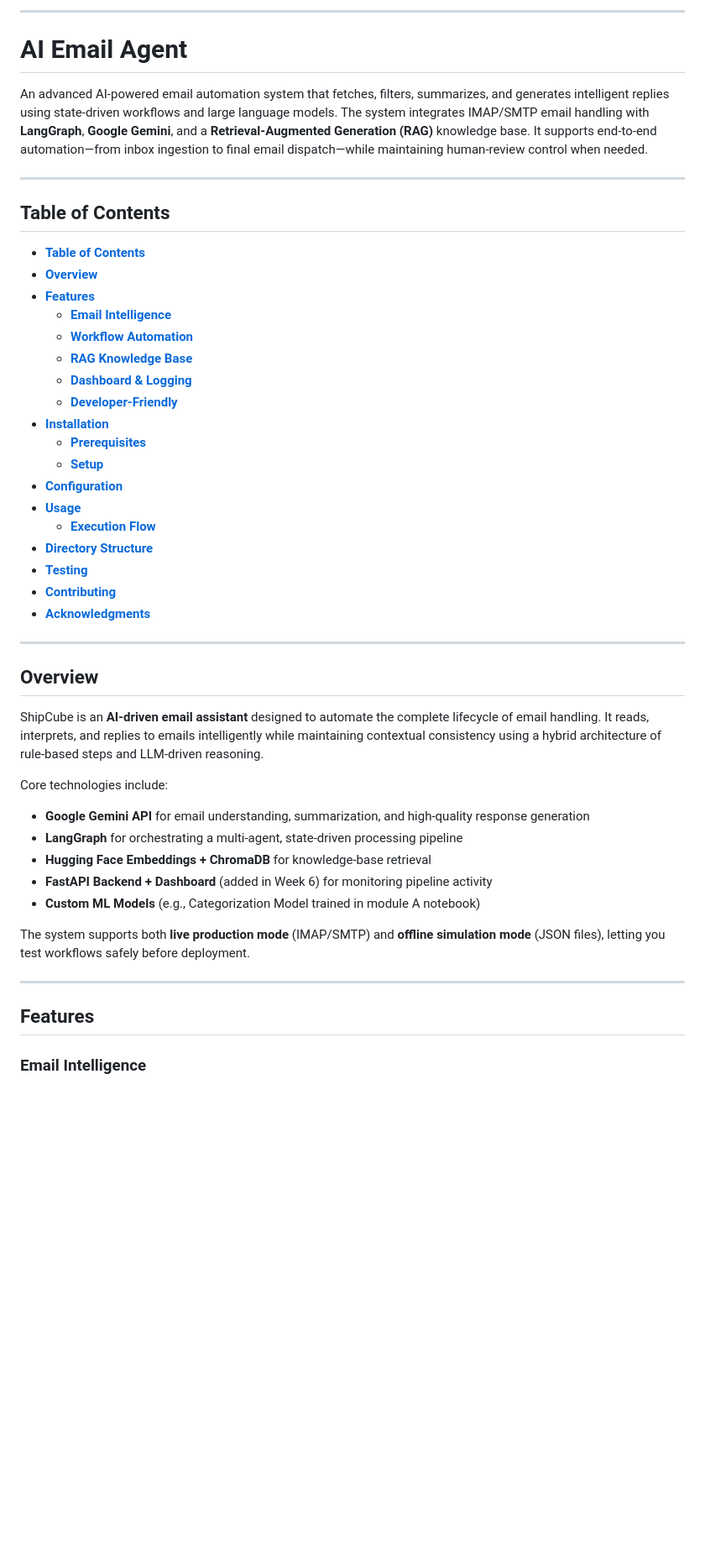
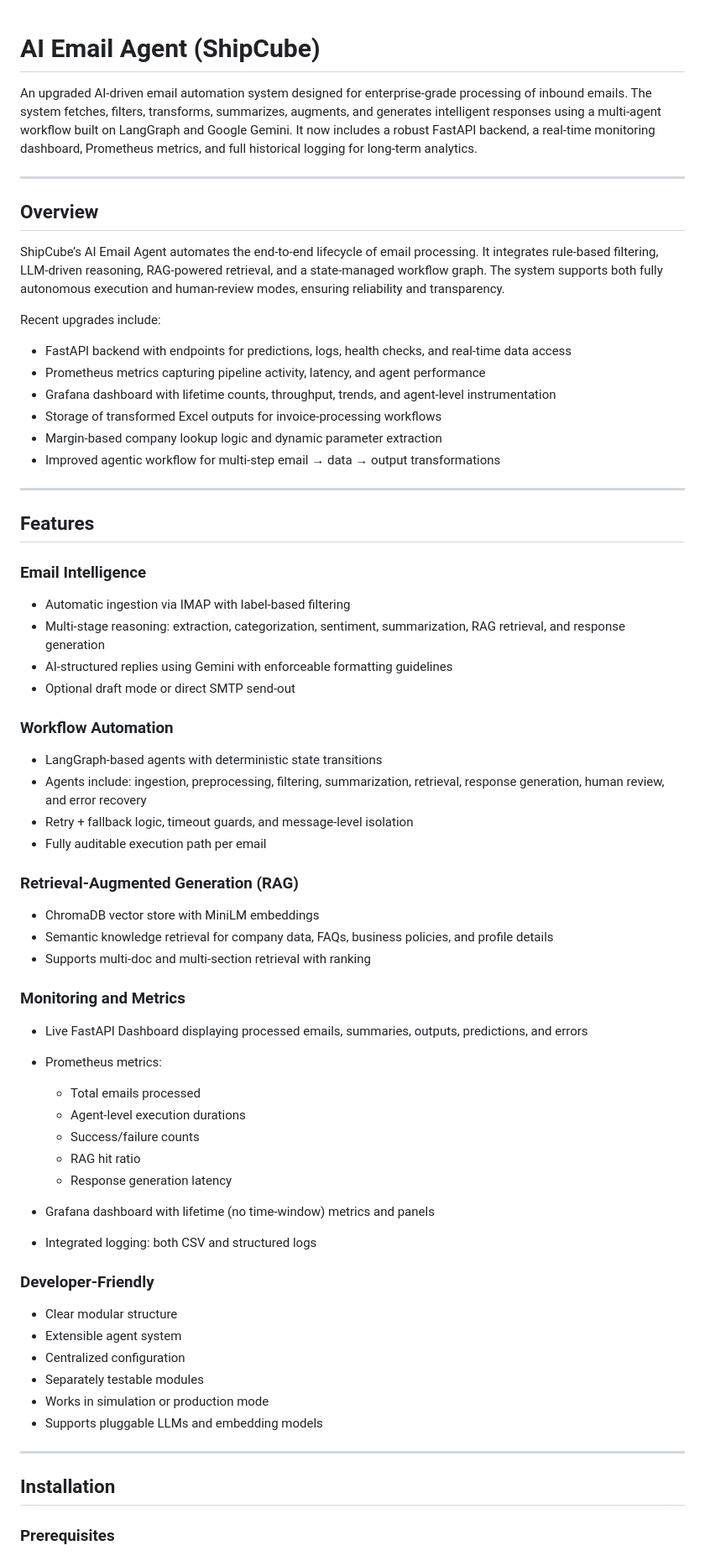
Before and after one commit to pinkaofc/AI-Email-Agent, a Markdown page: README.md, the part around one of its changes. Shown at 84% size. GitHub-like rendering; blank space fills up the shorter version.

```diff
--- a/README.md
+++ b/README.md
@@ -1,51 +1,72 @@
----
 
-# **AI Email Agent**
+# AI Email Agent (ShipCube)
 
-An advanced AI-powered email automation system that fetches, filters, summarizes, and generates intelligent replies using state-driven workflows and large language models. The system integrates IMAP/SMTP email handling with **LangGraph**, **Google Gemini**, and a **Retrieval-Augmented Generation (RAG)** knowledge base. It supports end-to-end automation—from inbox ingestion to final email dispatch—while maintaining human-review control when needed.
+An upgraded AI-driven email automation system designed for enterprise-grade processing of inbound emails. The system fetches, filters, transforms, summarizes, augments, and generates intelligent responses using a multi-agent workflow built on LangGraph and Google Gemini. It now includes a robust FastAPI backend, a real-time monitoring dashboard, Prometheus metrics, and full historical logging for long-term analytics.
 
 ---
 
-## **Table of Contents**
+## Overview
 
-- [**Table of Contents**](#table-of-contents)
-- [**Overview**](#overview)
-- [**Features**](#features)
-  - [**Email Intelligence**](#email-intelligence)
-  - [**Workflow Automation**](#workflow-automation)
-  - [**RAG Knowledge Base**](#rag-knowledge-base)
-  - [**Dashboard \& Logging**](#dashboard--logging)
-  - [**Developer-Friendly**](#developer-friendly)
-- [**Installation**](#installation)
-  - [**Prerequisites**](#prerequisites)
-  - [**Setup**](#setup)
-- [**Configuration**](#configuration)
-- [**Usage**](#usage)
-  - [**Execution Flow**](#execution-flow)
-- [**Directory Structure**](#directory-structure)
-- [**Testing**](#testing)
-- [**Contributing**](#contributing)
-- [**Acknowledgments**](#acknowledgments)
+ShipCube’s AI Email Agent automates the end-to-end lifecycle of email processing. It integrates rule-based filtering, LLM-driven reasoning, RAG-powered retrieval, and a state-managed workflow graph. The system supports both fully autonomous execution and human-review modes, ensuring reliability and transparency.
+
+Recent upgrades include:
+
+* FastAPI backend with endpoints for predictions, logs, health checks, and real-time data access
+* Prometheus metrics capturing pipeline activity, latency, and agent performance
+* Grafana dashboard with lifetime counts, throughput, trends, and agent-level instrumentation
+* Storage of transformed Excel outputs for invoice-processing workflows
+* Margin-based company lookup logic and dynamic parameter extraction
+* Improved agentic workflow for multi-step email → data → output transformations
 
 ---
 
-## **Overview**
+## Features
 
-ShipCube is an **AI-driven email assistant** designed to automate the complete lifecycle of email handling. It reads, interprets, and replies to emails intelligently while maintaining contextual consistency using a hybrid architecture of rule-based steps and LLM-driven reasoning.
+### Email Intelligence
 
-Core technologies include:
+* Automatic ingestion via IMAP with label-based filtering
+* Multi-stage reasoning: extraction, categorization, sentiment, summarization, RAG retrieval, and response generation
+* AI-structured replies using Gemini with enforceable formatting guidelines
+* Optional draft mode or direct SMTP send-out
 
-* **Google Gemini API** for email understanding, summarization, and high-quality response generation
-* **LangGraph** for orchestrating a multi-agent, state-driven processing pipeline
-* **Hugging Face Embeddings + ChromaDB** for knowledge-base retrieval
-* **FastAPI Backend + Dashboard** (added in Week 6) for monitoring pipeline activity
-* **Custom ML Models** (e.g., Categorization Model trained in module A notebook)
+### Workflow Automation
 
-The system supports both **live production mode** (IMAP/SMTP) and **offline simulation mode** (JSON files), letting you test workflows safely before deployment.
+* LangGraph-based agents with deterministic state transitions
+* Agents include: ingestion, preprocessing, filtering, summarization, retrieval, response generation, human review, and error recovery
+* Retry + fallback logic, timeout guards, and message-level isolation
+* Fully auditable execution path per email
+
+### Retrieval-Augmented Generation (RAG)
+
+* ChromaDB vector store with MiniLM embeddings
+* Semantic knowledge retrieval for company data, FAQs, business policies, and profile details
+* Supports multi-doc and multi-section retrieval with ranking
+
+### Monitoring and Metrics
+
+* Live FastAPI Dashboard displaying processed emails, summaries, outputs, predictions, and errors
+* Prometheus metrics:
+
+  * Total emails processed
+  * Agent-level execution durations
+  * Success/failure counts
+  * RAG hit ratio
+  * Response generation latency
+* Grafana dashboard with lifetime (no time-window) metrics and panels
+* Integrated logging: both CSV and structured logs
+
+### Developer-Friendly
+
+* Clear modular structure
+* Extensible agent system
+* Centralized configuration
+* Separately testable modules
+* Works in simulation or production mode
+* Supports pluggable LLMs and embedding models
 
 ---
 
-## **Features**
+## Installation
 
-### **Email Intelligence**
+### Prerequisites
 
```
Also changed, not shown: other parts of README.md (+93 -120 lines).
